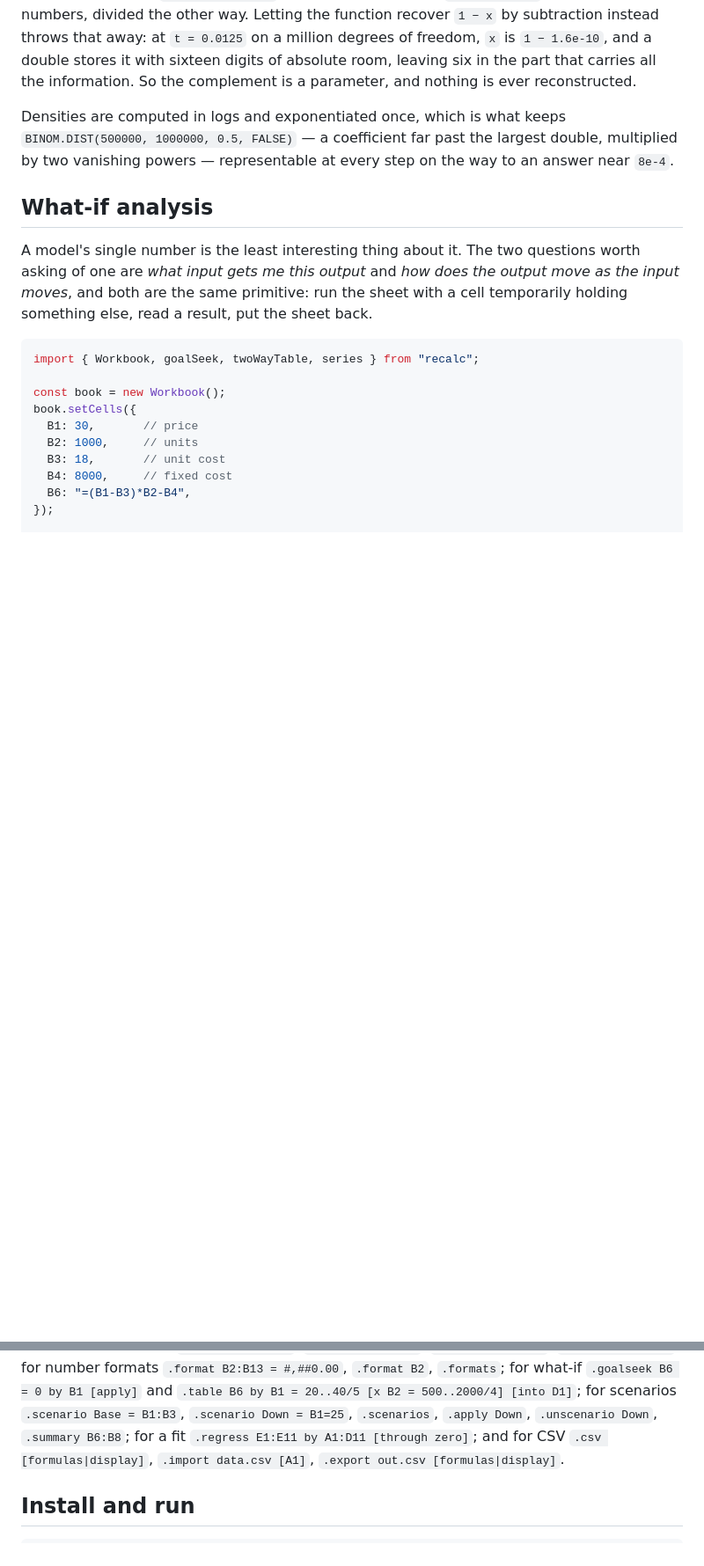
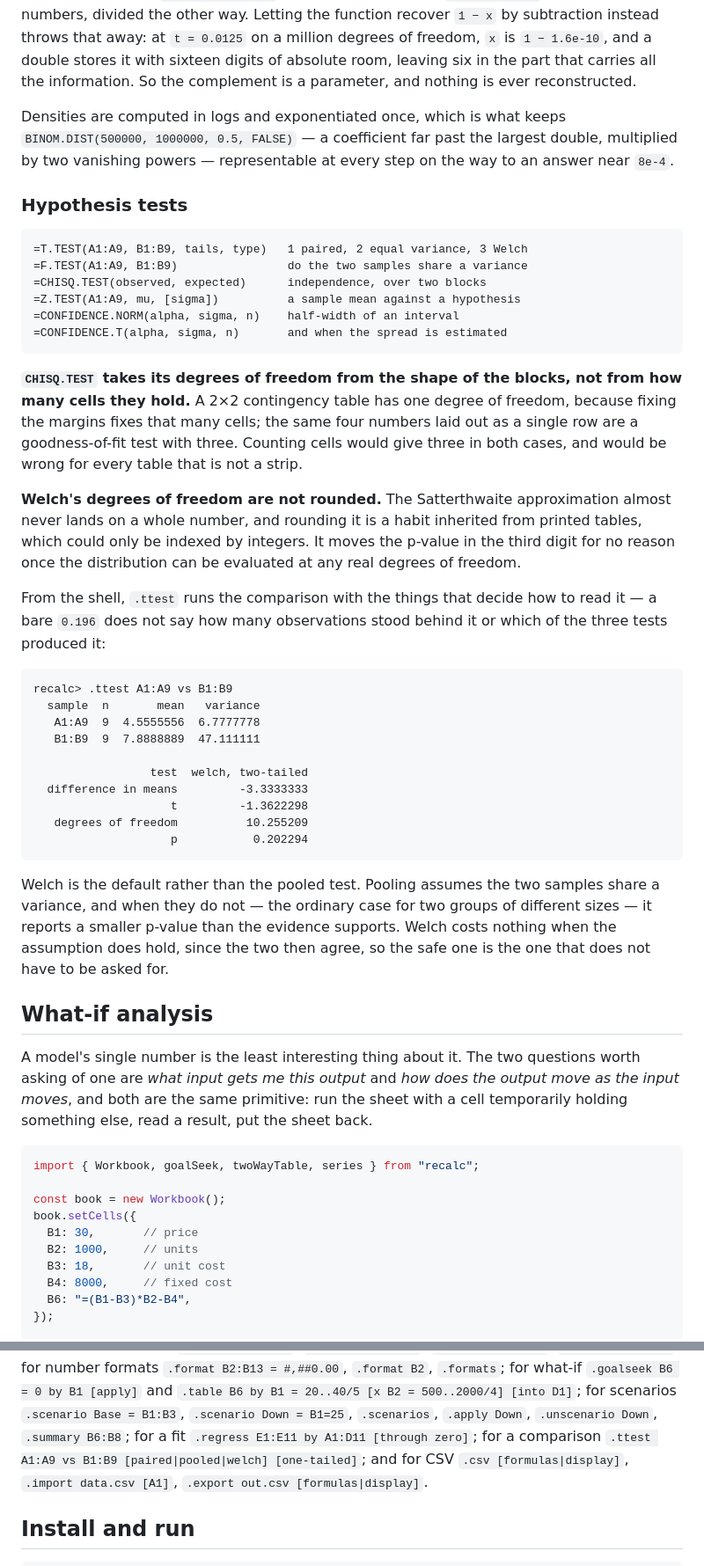
Before and after one commit to DaniyalMlk/recalc, a Markdown page: README.md, 2 parts joined by grey strips. Shown at 88% size. GitHub-like rendering; blank space fills up the shorter version.

Commit message:
docs: describe the tests, the shape rule and why Welch is the default

````diff
--- a/README.md
+++ b/README.md
@@ -507,6 +516,53 @@ Densities are computed in logs and exponentiated once, which is what keeps
 `BINOM.DIST(500000, 1000000, 0.5, FALSE)` — a coefficient far past the largest
 double, multiplied by two vanishing powers — representable at every step on the
 way to an answer near `8e-4`.
+
+### Hypothesis tests
+
+```
+=T.TEST(A1:A9, B1:B9, tails, type)   1 paired, 2 equal variance, 3 Welch
+=F.TEST(A1:A9, B1:B9)                do the two samples share a variance
+=CHISQ.TEST(observed, expected)      independence, over two blocks
+=Z.TEST(A1:A9, mu, [sigma])          a sample mean against a hypothesis
+=CONFIDENCE.NORM(alpha, sigma, n)    half-width of an interval
+=CONFIDENCE.T(alpha, sigma, n)       and when the spread is estimated
+```
+
+**`CHISQ.TEST` takes its degrees of freedom from the shape of the blocks, not
+from how many cells they hold.** A 2×2 contingency table has one degree of
+freedom, because fixing the margins fixes that many cells; the same four
+numbers laid out as a single row are a goodness-of-fit test with three.
+Counting cells would give three in both cases, and would be wrong for every
+table that is not a strip.
+
+**Welch's degrees of freedom are not rounded.** The Satterthwaite
+approximation almost never lands on a whole number, and rounding it is a habit
+inherited from printed tables, which could only be indexed by integers. It
+moves the p-value in the third digit for no reason once the distribution can be
+evaluated at any real degrees of freedom.
+
+From the shell, `.ttest` runs the comparison with the things that decide how to
+read it — a bare `0.196` does not say how many observations stood behind it or
+which of the three tests produced it:
+
+```
+recalc> .ttest A1:A9 vs B1:B9
+  sample  n       mean   variance
+   A1:A9  9  4.5555556  6.7777778
+   B1:B9  9  7.8888889  47.111111
+
+                 test  welch, two-tailed
+  difference in means         -3.3333333
+                    t         -1.3622298
+   degrees of freedom          10.255209
+                    p           0.202294
+```
+
+Welch is the default rather than the pooled test. Pooling assumes the two
+samples share a variance, and when they do not — the ordinary case for two
+groups of different sizes — it reports a smaller p-value than the evidence
+supports. Welch costs nothing when the assumption does hold, since the two then
+agree, so the safe one is the one that does not have to be asked for.
 
 ## What-if analysis
 
@@ -755,7 +811,8 @@ what-if `.goalseek B6 = 0 by B1 [apply]` and
 `.table B6 by B1 = 20..40/5 [x B2 = 500..2000/4] [into D1]`; for scenarios
 `.scenario Base = B1:B3`, `.scenario Down = B1=25`, `.scenarios`,
 `.apply Down`, `.unscenario Down`, `.summary B6:B8`; for a fit
-`.regress E1:E11 by A1:D11 [through zero]`; and for CSV
+`.regress E1:E11 by A1:D11 [through zero]`; for a comparison
+`.ttest A1:A9 vs B1:B9 [paired|pooled|welch] [one-tailed]`; and for CSV
 `.csv [formulas|display]`, `.import data.csv [A1]`,
 `.export out.csv [formulas|display]`.
 
````
Also changed, not shown: other parts of README.md (+27 -8 lines).
